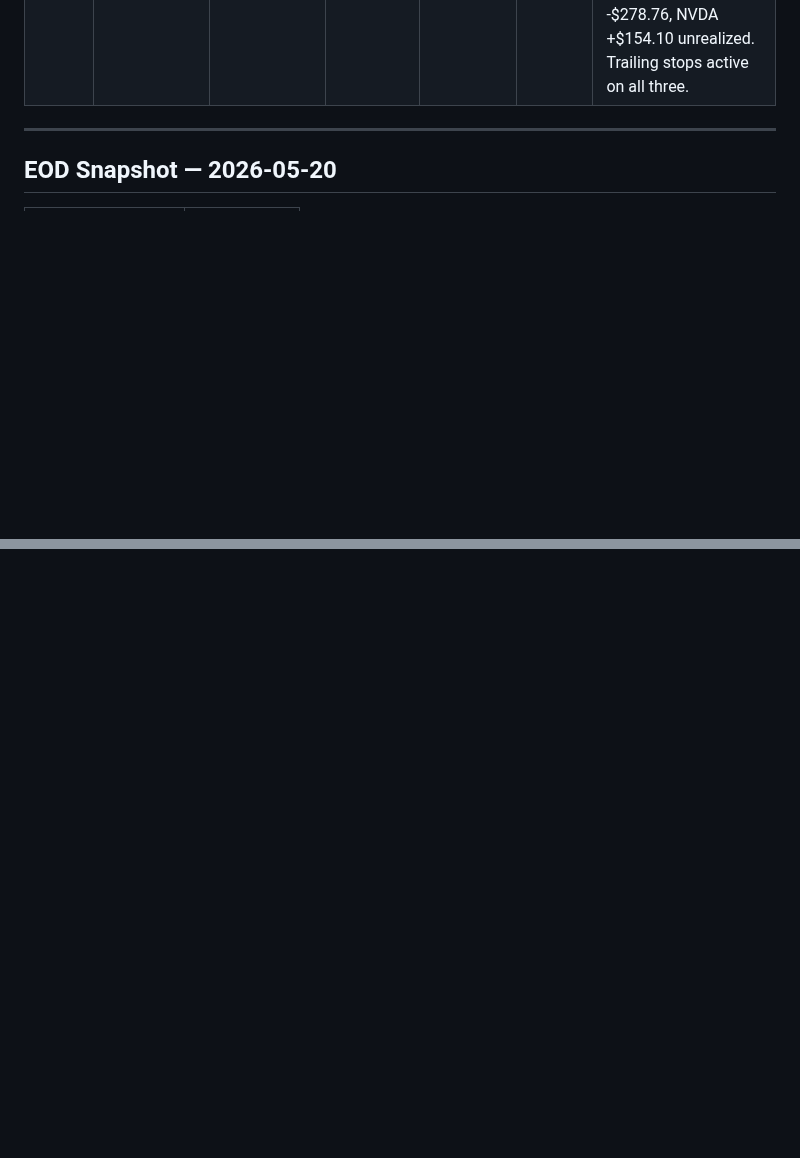
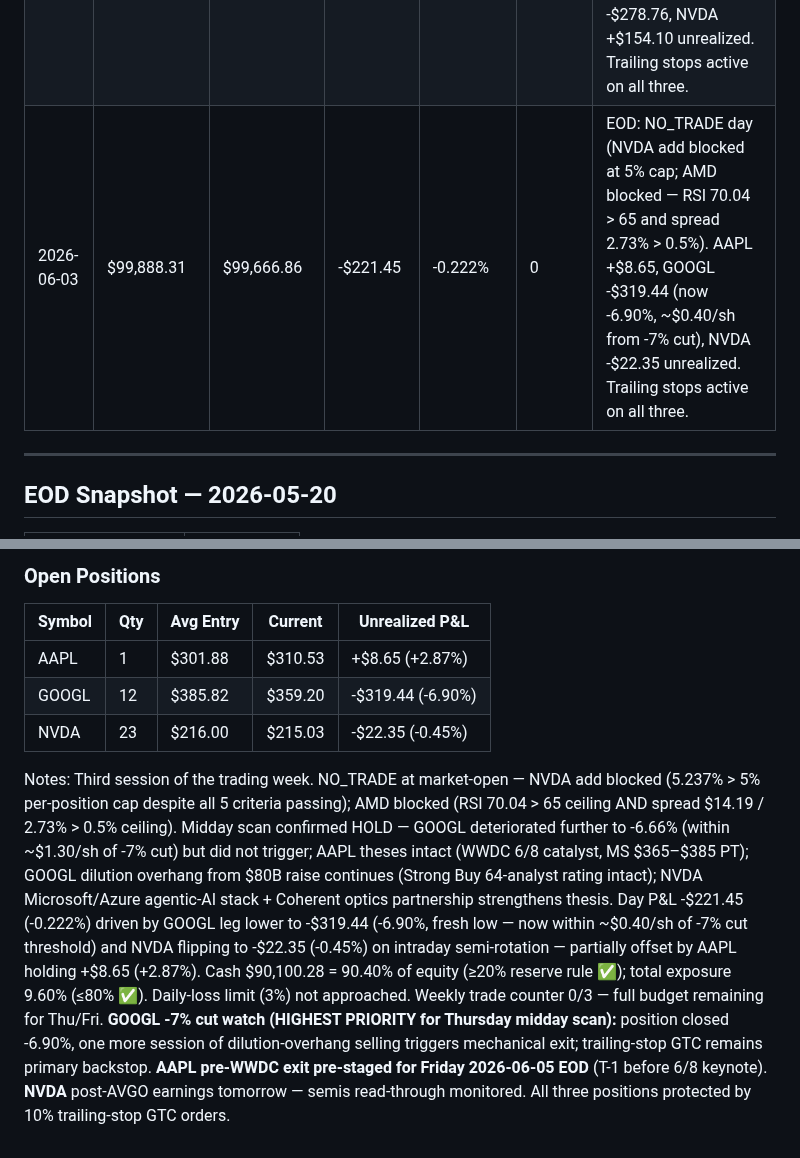
Before and after one commit to 101Larz/trading-bot, a Markdown page: memory/performance.md, 2 parts joined by grey strips. Drawn GitHub-style; blank space fills up the shorter version.

```diff
--- a/memory/performance.md
+++ b/memory/performance.md
@@ -41,6 +41,7 @@ Updated after every end-of-day routine. Agent writes new entries; do not manuall
 | 2026-05-29 | $100,063.19 | $99,871.21 | -$191.98 | -0.192% | 1 | EOD: opened NVDA 23 sh @ $216.00 (pre-market trigger passed live). AAPL +$9.61, GOOGL -$56.52, NVDA -$80.93 unrealized. Trailing stops active on all three. |
 | 2026-06-01 | $99,871.21 | $100,085.49 | +$214.28 | +0.214% | 0 | EOD: NO_TRADE day (AMD rejected — RSI 67 > 65 and spread 1.03% > 0.5%). AAPL +$4.18, GOOGL -$113.04, NVDA +$194.81 unrealized. Trailing stops active on all three. |
 | 2026-06-02 | $100,085.49 | $99,888.31 | -$197.18 | -0.197% | 0 | EOD: NO_TRADE day (NVDA add blocked — position at 5.31% > 5% cap; AMD/other watchlist failed pre-market screen). AAPL +$12.97, GOOGL -$278.76, NVDA +$154.10 unrealized. Trailing stops active on all three. |
+| 2026-06-03 | $99,888.31 | $99,666.86 | -$221.45 | -0.222% | 0 | EOD: NO_TRADE day (NVDA add blocked at 5% cap; AMD blocked — RSI 70.04 > 65 and spread 2.73% > 0.5%). AAPL +$8.65, GOOGL -$319.44 (now -6.90%, ~$0.40/sh from -7% cut), NVDA -$22.35 unrealized. Trailing stops active on all three. |
 
 ---
 
@@ -805,0 +823,9 @@ Notes: Second session of the new trading week. NO_TRADE at market-open — only
+### Open Positions
+
+| Symbol | Qty | Avg Entry | Current | Unrealized P&L |
+|--------|-----|-----------|---------|----------------|
+| AAPL | 1 | $301.88 | $310.53 | +$8.65 (+2.87%) |
+| GOOGL | 12 | $385.82 | $359.20 | -$319.44 (-6.90%) |
+| NVDA | 23 | $216.00 | $215.03 | -$22.35 (-0.45%) |
+
+Notes: Third session of the trading week. NO_TRADE at market-open — NVDA add blocked (5.237% > 5% per-position cap despite all 5 criteria passing); AMD blocked (RSI 70.04 > 65 ceiling AND spread $14.19 / 2.73% > 0.5% ceiling). Midday scan confirmed HOLD — GOOGL deteriorated further to -6.66% (within ~$1.30/sh of -7% cut) but did not trigger; AAPL theses intact (WWDC 6/8 catalyst, MS $365–$385 PT); GOOGL dilution overhang from $80B raise continues (Strong Buy 64-analyst rating intact); NVDA Microsoft/Azure agentic-AI stack + Coherent optics partnership strengthens thesis. Day P&L -$221.45 (-0.222%) driven by GOOGL leg lower to -$319.44 (-6.90%, fresh low — now within ~$0.40/sh of -7% cut threshold) and NVDA flipping to -$22.35 (-0.45%) on intraday semi-rotation — partially offset by AAPL holding +$8.65 (+2.87%). Cash $90,100.28 = 90.40% of equity (≥20% reserve rule ✅); total exposure 9.60% (≤80% ✅). Daily-loss limit (3%) not approached. Weekly trade counter 0/3 — full budget remaining for Thu/Fri. **GOOGL -7% cut watch (HIGHEST PRIORITY for Thursday midday scan):** position closed -6.90%, one more session of dilution-overhang selling triggers mechanical exit; trailing-stop GTC remains primary backstop. **AAPL pre-WWDC exit pre-staged for Friday 2026-06-05 EOD** (T-1 before 6/8 keynote). **NVDA** post-AVGO earnings tomorrow — semis read-through monitored. All three positions protected by 10% trailing-stop GTC orders.
```
Also changed, not shown: other parts of memory/performance.md (+16 -0 lines).
